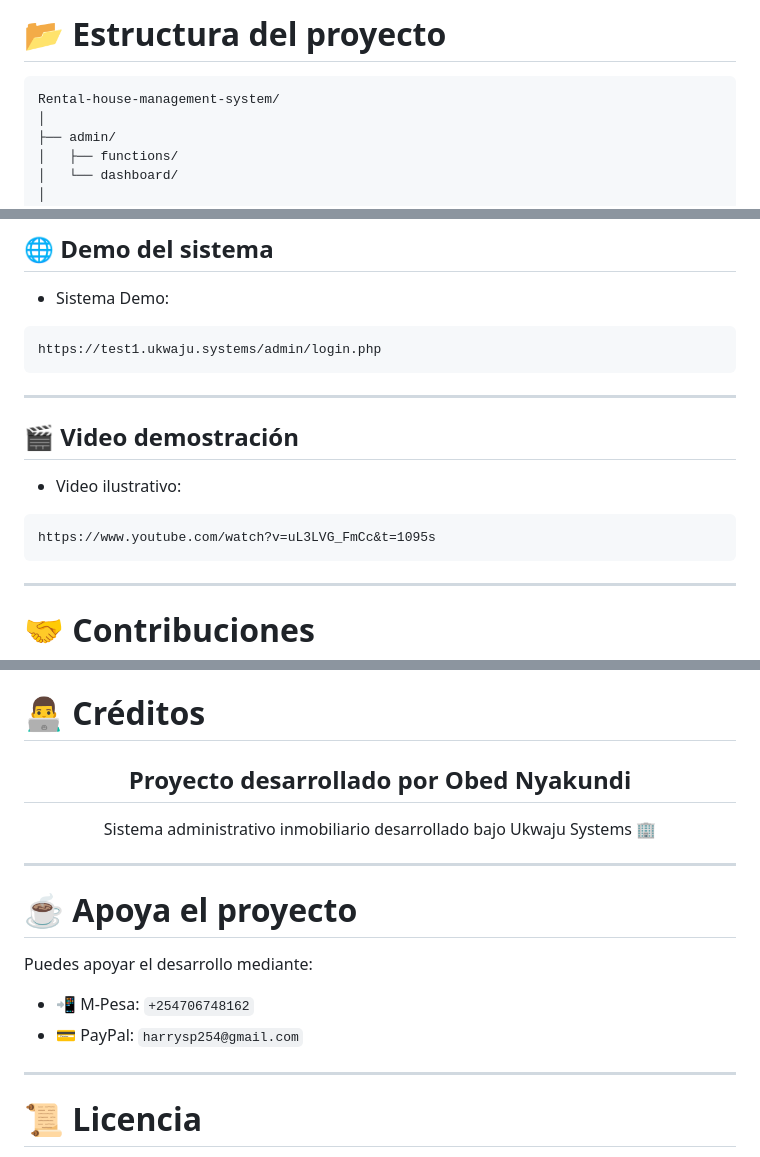
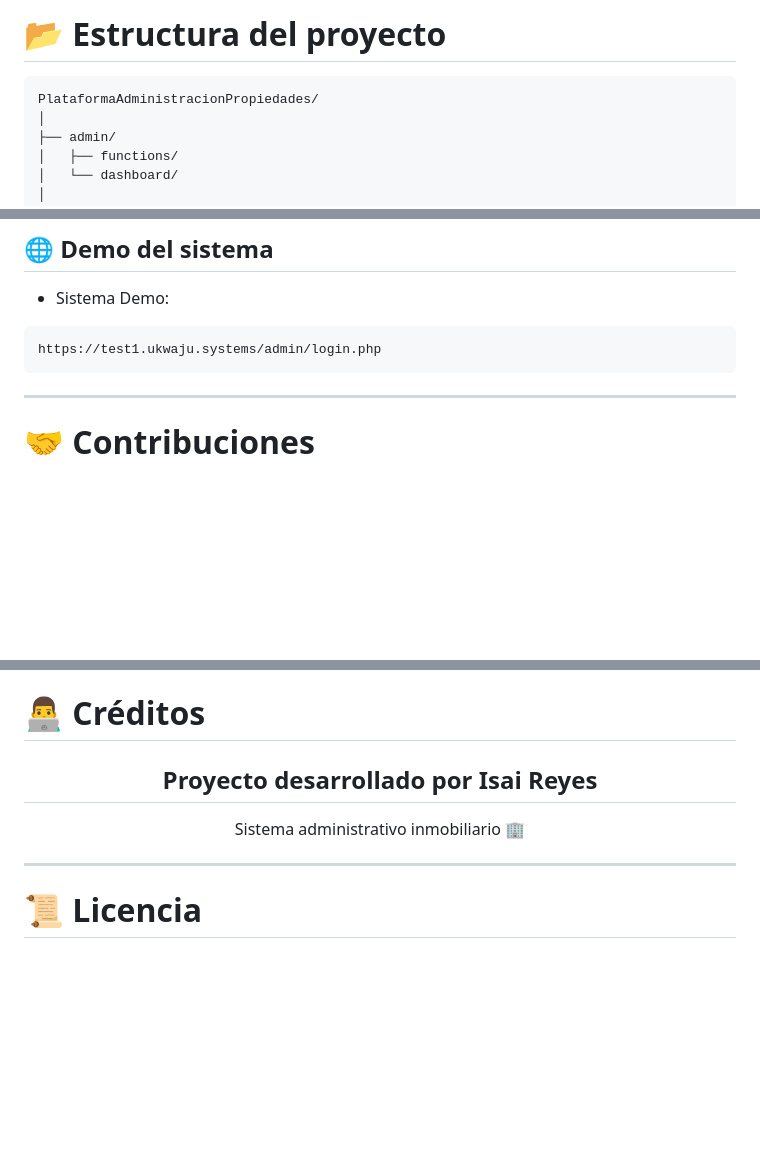
Before and after one commit to isairey/PlataformaAdministracionPropiedades, a Markdown page: README.md, 3 parts joined by grey strips. Rendered like a GitHub page; blank space fills up the shorter version.

````diff
--- a/README.md
+++ b/README.md
@@ -169,7 +169,7 @@ Actualmente sirve como una excelente base educativa para aprender:
 # 📂 Estructura del proyecto
 
 ```bash
-Rental-house-management-system/
+PlataformaAdministracionPropiedades/
 │
 ├── admin/
 │   ├── functions/
@@ -419,15 +419,6 @@ El proyecto cuenta con una versión moderna desarrollada en Laravel con mejoras
 https://test1.ukwaju.systems/admin/login.php
 ```
 
----
-
-## 🎬 Video demostración
-
-- Video ilustrativo:
-
-```txt
-https://www.youtube.com/watch?v=uL3LVG_FmCc&t=1095s
-```
 
 ---
 
@@ -463,20 +454,11 @@ git push origin feature/nueva-funcionalidad
 
 <div align="center">
 
-## Proyecto desarrollado por Obed Nyakundi
+## Proyecto desarrollado por Isai Reyes
 
-Sistema administrativo inmobiliario desarrollado bajo Ukwaju Systems 🏢
+Sistema administrativo inmobiliario  🏢
 
 </div>
-
----
-
-# ☕ Apoya el proyecto
-
-Puedes apoyar el desarrollo mediante:
-
-- 📲 M-Pesa: `+254706748162`
-- 💳 PayPal: `harrysp254@gmail.com`
 
 ---
 
````
Also changed, not shown: other parts of README.md (+1 -1 lines).
